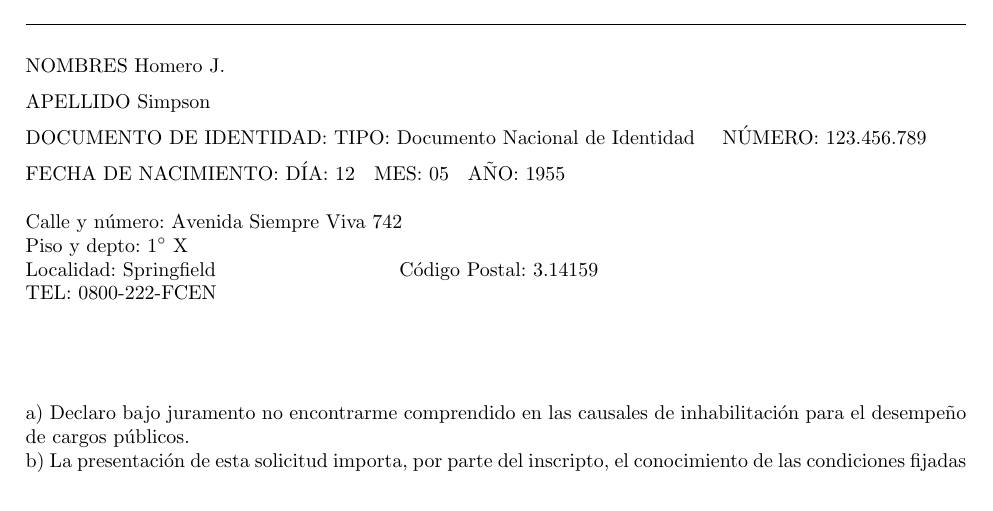
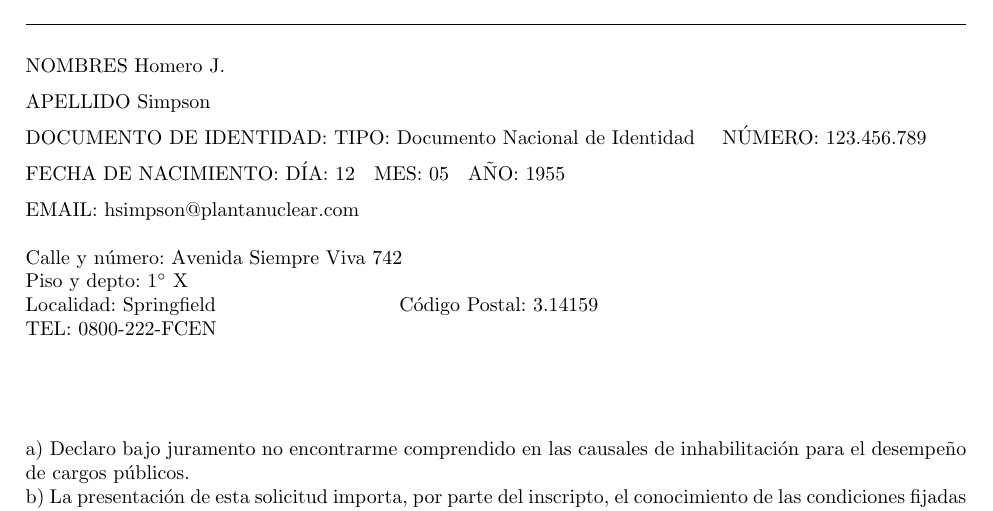
Before and after one commit to ltaravilse/formulario-concursos, a LaTeX document (concursos.tex): part of page 1 of 3, cut so that both start at the same text. Compiled offline with pdfLaTeX.

Commit message:
Email y numero de legajo agregado en primera pagina

```diff
--- a/concursos.tex
+++ b/concursos.tex
@@ -25,6 +25,8 @@
 \noindent TEL: {#5}
 }
 \newcommand{\fecha}[3]{#1 de #2 de #3}
+\newcommand{\email}[1]{\noindent EMAIL: {#1}}
+\newcommand{\legajo}[1]{\noindent N\'UMERO DE LEGAJO : {#1}}
 \begin{document}
 \begin{center}
 {\bf ANEXO ARTICULO No 7 RESOL. CD 28/09}
@@ -84,6 +86,15 @@
 \medskip
 
 \fechaNacimiento{12}{05}{1955}
+
+\medskip
+
+\email{hsimpson@plantanuclear.com}
+
+% Agregar si fuiste ayudante
+%\medskip
+%
+%\legajo{1234}
 
 \bigskip
 
```
